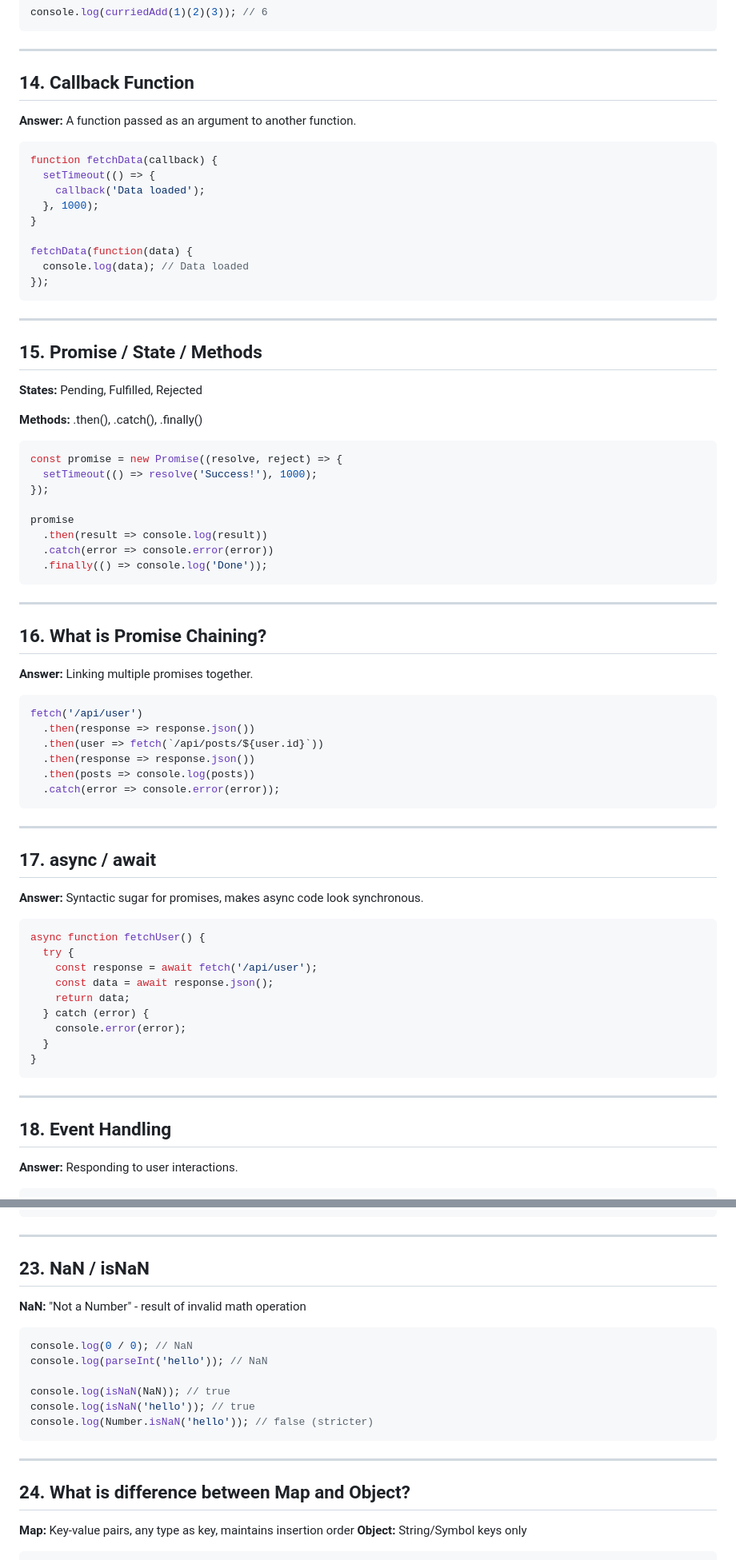
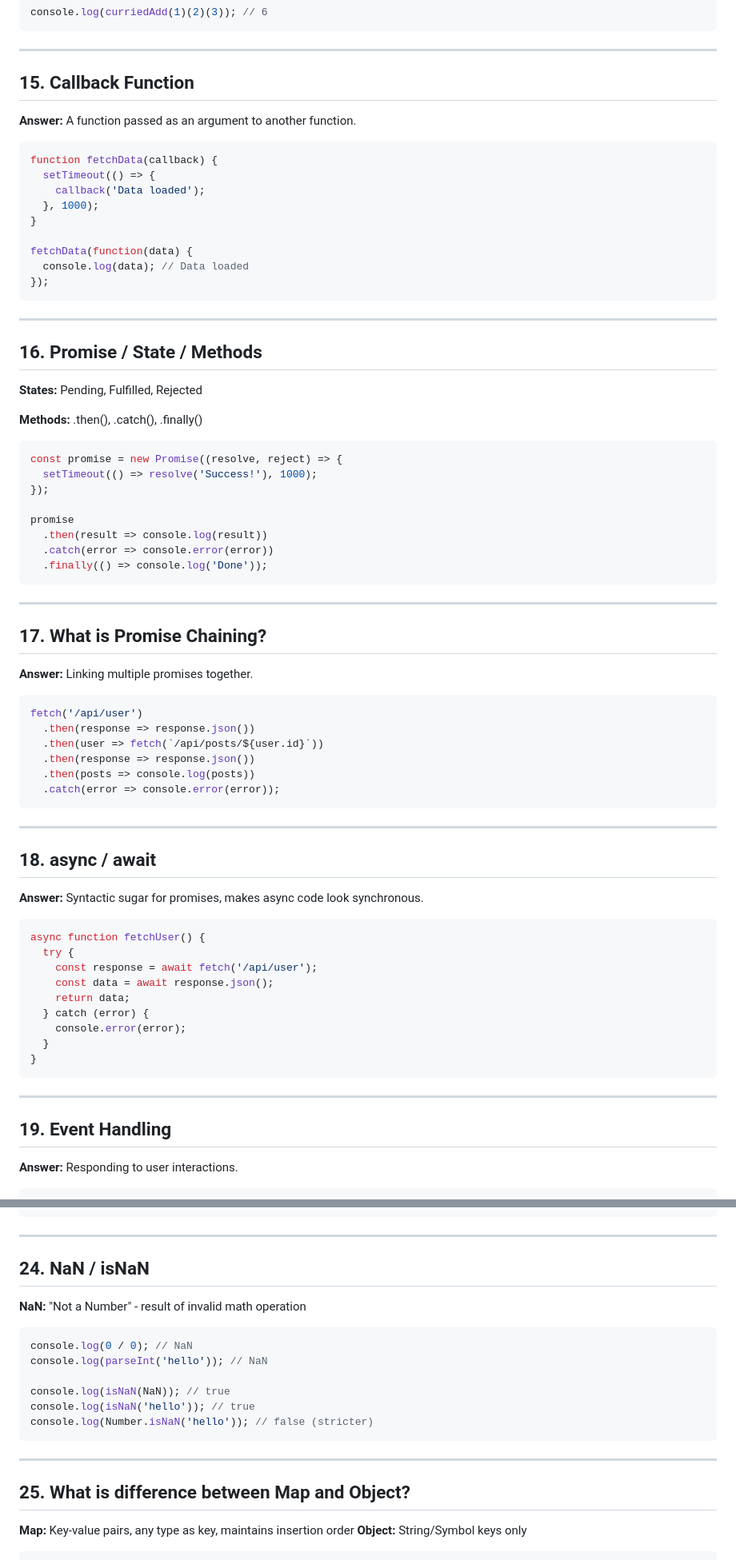
Before and after one commit to Nivin24/Javascript-Learning, a Markdown page: personal-notes/interview-questions.md, 2 parts joined by grey strips. Shown at 80% size. GitHub-like rendering.

Commit message:
Fix duplicate topic numbering in interview questions

```diff
--- a/personal-notes/interview-questions.md
+++ b/personal-notes/interview-questions.md
@@ -361,7 +361,7 @@ console.log(curriedAdd(1)(2)(3)); // 6
 
 ---
 
-## 14. Callback Function
+## 15. Callback Function
 
 **Answer:** A function passed as an argument to another function.
 
@@ -379,7 +379,7 @@ fetchData(function(data) {
 
 ---
 
-## 15. Promise / State / Methods
+## 16. Promise / State / Methods
 
 **States:** Pending, Fulfilled, Rejected
 
@@ -398,7 +398,7 @@ promise
 
 ---
 
-## 16. What is Promise Chaining?
+## 17. What is Promise Chaining?
 
 **Answer:** Linking multiple promises together.
 
@@ -413,7 +413,7 @@ fetch('/api/user')
 
 ---
 
-## 17. async / await
+## 18. async / await
 
 **Answer:** Syntactic sugar for promises, makes async code look synchronous.
 
@@ -431,7 +431,7 @@ async function fetchUser() {
 
 ---
 
-## 18. Event Handling
+## 19. Event Handling
 
 **Answer:** Responding to user interactions.
 
@@ -531,7 +531,7 @@ console.log(sum(1, 2, 3, 4)); // 10
 
 ---
 
-## 23. NaN / isNaN
+## 24. NaN / isNaN
 
 **NaN:** "Not a Number" - result of invalid math operation
 
@@ -546,7 +546,7 @@ console.log(Number.isNaN('hello')); // false (stricter)
 
 ---
 
-## 24. What is difference between Map and Object?
+## 25. What is difference between Map and Object?
 
 **Map:** Key-value pairs, any type as key, maintains insertion order
 **Object:** String/Symbol keys only
```
Also changed, not shown: other parts of personal-notes/interview-questions.md (+20 -20 lines).
